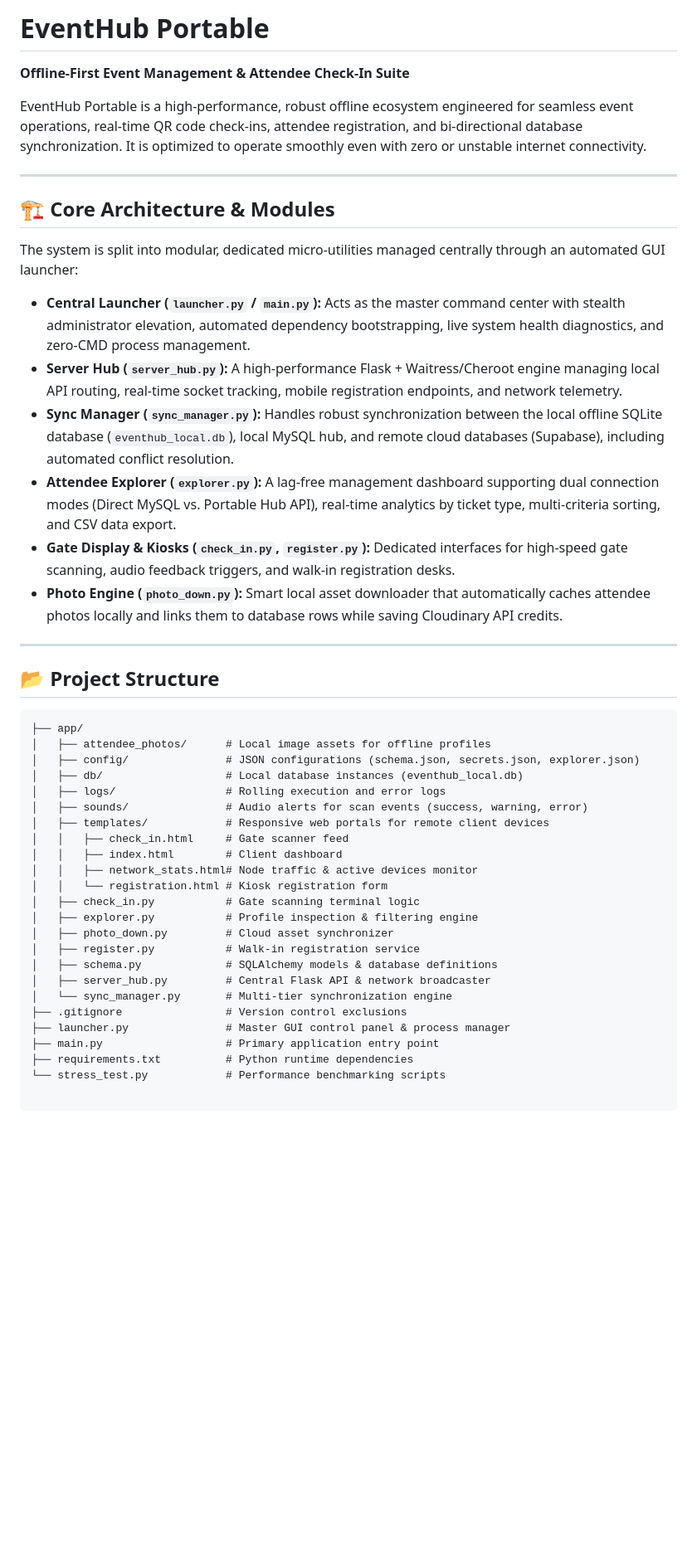
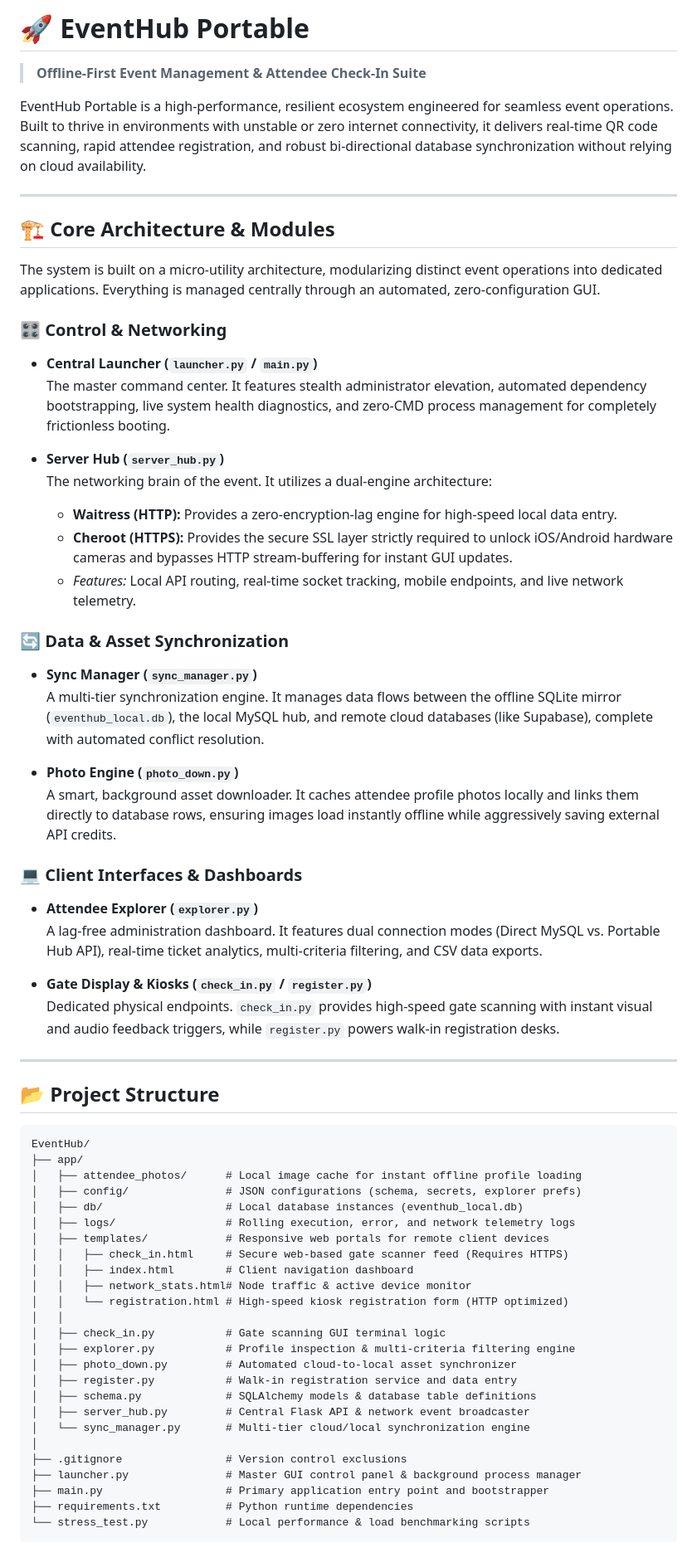
Before and after one commit to EllowDigital/EventHub-Portable, a Markdown page: readme.md, the part around the change. Shown at 83% size. GitHub-like rendering; blank space fills up the shorter version.

````diff
--- a/readme.md
+++ b/readme.md
@@ -1,46 +1,70 @@
-# EventHub Portable
-**Offline-First Event Management & Attendee Check-In Suite**
+# 🚀 EventHub Portable
 
-EventHub Portable is a high-performance, robust offline ecosystem engineered for seamless event operations, real-time QR code check-ins, attendee registration, and bi-directional database synchronization. It is optimized to operate smoothly even with zero or unstable internet connectivity.
+> **Offline-First Event Management & Attendee Check-In Suite**
+
+EventHub Portable is a high-performance, resilient ecosystem engineered for seamless event operations. Built to thrive in environments with unstable or zero internet connectivity, it delivers real-time QR code scanning, rapid attendee registration, and robust bi-directional database synchronization without relying on cloud availability.
 
 ---
 
 ## 🏗️ Core Architecture & Modules
 
-The system is split into modular, dedicated micro-utilities managed centrally through an automated GUI launcher:
+The system is built on a micro-utility architecture, modularizing distinct event operations into dedicated applications. Everything is managed centrally through an automated, zero-configuration GUI.
 
-* **Central Launcher (`launcher.py` / `main.py`):** Acts as the master command center with stealth administrator elevation, automated dependency bootstrapping, live system health diagnostics, and zero-CMD process management.
-* **Server Hub (`server_hub.py`):** A high-performance Flask + Waitress/Cheroot engine managing local API routing, real-time socket tracking, mobile registration endpoints, and network telemetry.
-* **Sync Manager (`sync_manager.py`):** Handles robust synchronization between the local offline SQLite database (`eventhub_local.db`), local MySQL hub, and remote cloud databases (Supabase), including automated conflict resolution.
-* **Attendee Explorer (`explorer.py`):** A lag-free management dashboard supporting dual connection modes (Direct MySQL vs. Portable Hub API), real-time analytics by ticket type, multi-criteria sorting, and CSV data export.
-* **Gate Display & Kiosks (`check_in.py`, `register.py`):** Dedicated interfaces for high-speed gate scanning, audio feedback triggers, and walk-in registration desks.
-* **Photo Engine (`photo_down.py`):** Smart local asset downloader that automatically caches attendee photos locally and links them to database rows while saving Cloudinary API credits.
+### 🎛️ Control & Networking
+
+- **Central Launcher (`launcher.py` / `main.py`)**
+  The master command center. It features stealth administrator elevation, automated dependency bootstrapping, live system health diagnostics, and zero-CMD process management for completely frictionless booting.
+
+- **Server Hub (`server_hub.py`)**
+  The networking brain of the event. It utilizes a dual-engine architecture:
+  - **Waitress (HTTP):** Provides a zero-encryption-lag engine for high-speed local data entry.
+  - **Cheroot (HTTPS):** Provides the secure SSL layer strictly required to unlock iOS/Android hardware cameras and bypasses HTTP stream-buffering for instant GUI updates.
+  - _Features:_ Local API routing, real-time socket tracking, mobile endpoints, and live network telemetry.
+
+### 🔄 Data & Asset Synchronization
+
+- **Sync Manager (`sync_manager.py`)**
+  A multi-tier synchronization engine. It manages data flows between the offline SQLite mirror (`eventhub_local.db`), the local MySQL hub, and remote cloud databases (like Supabase), complete with automated conflict resolution.
+
+- **Photo Engine (`photo_down.py`)**
+  A smart, background asset downloader. It caches attendee profile photos locally and links them directly to database rows, ensuring images load instantly offline while aggressively saving external API credits.
+
+### 💻 Client Interfaces & Dashboards
+
+- **Attendee Explorer (`explorer.py`)**
+  A lag-free administration dashboard. It features dual connection modes (Direct MySQL vs. Portable Hub API), real-time ticket analytics, multi-criteria filtering, and CSV data exports.
+
+- **Gate Display & Kiosks (`check_in.py` / `register.py`)**
+  Dedicated physical endpoints. `check_in.py` provides high-speed gate scanning with instant visual and audio feedback triggers, while `register.py` powers walk-in registration desks.
 
 ---
 
 ## 📂 Project Structure
 
 ```text
+EventHub/
 ├── app/
-│   ├── attendee_photos/      # Local image assets for offline profiles
-│   ├── config/               # JSON configurations (schema.json, secrets.json, explorer.json)
+│   ├── attendee_photos/      # Local image cache for instant offline profile loading
+│   ├── config/               # JSON configurations (schema, secrets, explorer prefs)
 │   ├── db/                   # Local database instances (eventhub_local.db)
-│   ├── logs/                 # Rolling execution and error logs
-│   ├── sounds/               # Audio alerts for scan events (success, warning, error)
+│   ├── logs/                 # Rolling execution, error, and network telemetry logs
 │   ├── templates/            # Responsive web portals for remote client devices
-│   │   ├── check_in.html     # Gate scanner feed
-│   │   ├── index.html        # Client dashboard
-│   │   ├── network_stats.html# Node traffic & active devices monitor
-│   │   └── registration.html # Kiosk registration form
-│   ├── check_in.py           # Gate scanning terminal logic
-│   ├── explorer.py           # Profile inspection & filtering engine
-│   ├── photo_down.py         # Cloud asset synchronizer
-│   ├── register.py           # Walk-in registration service
-│   ├── schema.py             # SQLAlchemy models & database definitions
-│   ├── server_hub.py         # Central Flask API & network broadcaster
-│   └── sync_manager.py       # Multi-tier synchronization engine
+│   │   ├── check_in.html     # Secure web-based gate scanner feed (Requires HTTPS)
+│   │   ├── index.html        # Client navigation dashboard
+│   │   ├── network_stats.html# Node traffic & active device monitor
+│   │   └── registration.html # High-speed kiosk registration form (HTTP optimized)
+│   │
+│   ├── check_in.py           # Gate scanning GUI terminal logic
+│   ├── explorer.py           # Profile inspection & multi-criteria filtering engine
+│   ├── photo_down.py         # Automated cloud-to-local asset synchronizer
+│   ├── register.py           # Walk-in registration service and data entry
+│   ├── schema.py             # SQLAlchemy models & database table definitions
+│   ├── server_hub.py         # Central Flask API & network event broadcaster
+│   └── sync_manager.py       # Multi-tier cloud/local synchronization engine
+│
 ├── .gitignore                # Version control exclusions
-├── launcher.py               # Master GUI control panel & process manager
-├── main.py                   # Primary application entry point
+├── launcher.py               # Master GUI control panel & background process manager
+├── main.py                   # Primary application entry point and bootstrapper
 ├── requirements.txt          # Python runtime dependencies
-└── stress_test.py            # Performance benchmarking scripts
+└── stress_test.py            # Local performance & load benchmarking scripts
+```
````
